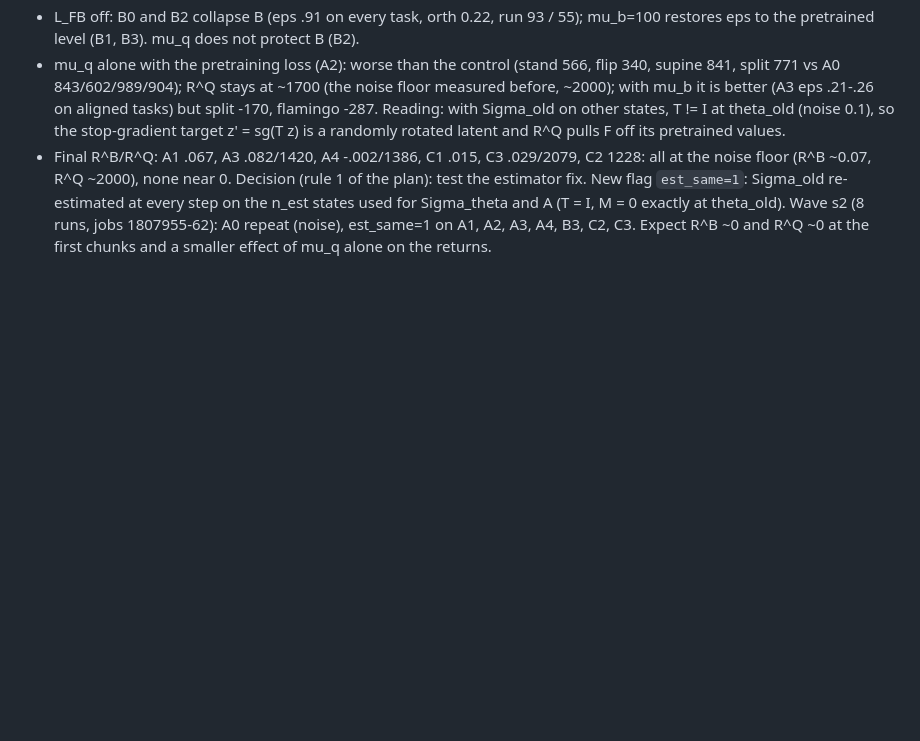
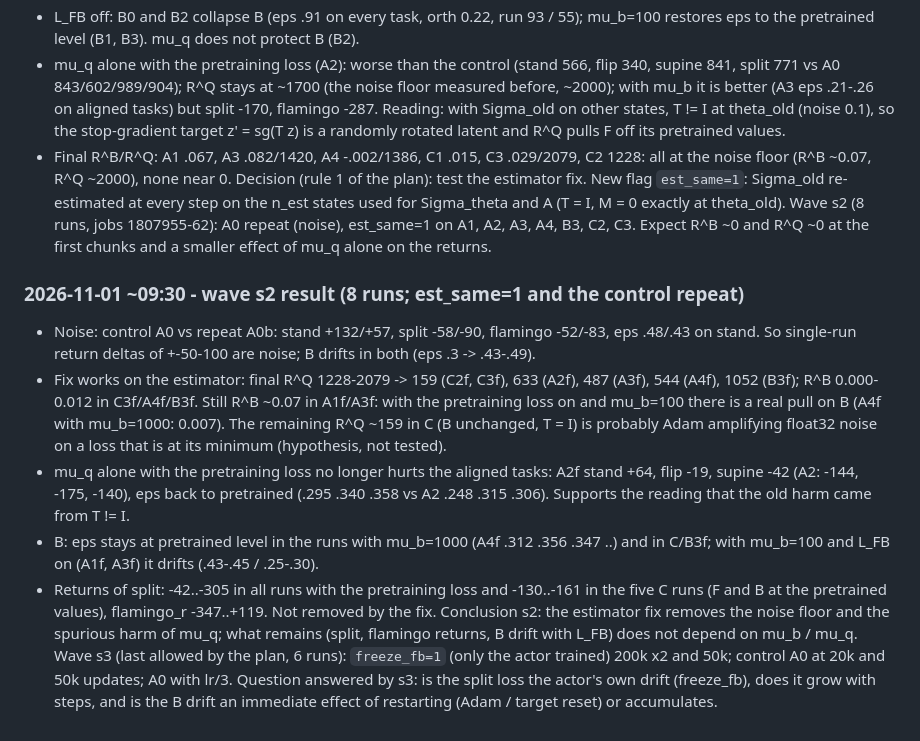
Before and after one commit to TheSun00000/CLFB, a Markdown page: docs/sanity_plan.md, the part around the change. GitHub-like rendering; blank space fills up the shorter version.

Commit message:
Sanity plan: wave s2 result, wave s3

```diff
--- a/docs/sanity_plan.md
+++ b/docs/sanity_plan.md
@@ -36,3 +36,14 @@ Pretrained eps (stand run flip supine jump_any kick_l split flamingo_r): .298 .3
 - Final R^B/R^Q: A1 .067, A3 .082/1420, A4 -.002/1386, C1 .015, C3 .029/2079, C2 1228: all at the noise floor (R^B ~0.07, R^Q ~2000), none near 0.
 Decision (rule 1 of the plan): test the estimator fix. New flag `est_same=1`: Sigma_old re-estimated at every step on the n_est states used for Sigma_theta and A (T = I, M = 0 exactly at theta_old).
 Wave s2 (8 runs, jobs 1807955-62): A0 repeat (noise), est_same=1 on A1, A2, A3, A4, B3, C2, C3. Expect R^B ~0 and R^Q ~0 at the first chunks and a smaller effect of mu_q alone on the returns.
+
+### 2026-11-01 ~09:30 - wave s2 result (8 runs; est_same=1 and the control repeat)
+- Noise: control A0 vs repeat A0b: stand +132/+57, split -58/-90, flamingo -52/-83, eps .48/.43 on stand. So single-run return deltas of +-50-100 are noise; B drifts in both (eps .3 -> .43-.49).
+- Fix works on the estimator: final R^Q 1228-2079 -> 159 (C2f, C3f), 633 (A2f), 487 (A3f), 544 (A4f), 1052 (B3f); R^B 0.000-0.012 in C3f/A4f/B3f. Still R^B ~0.07 in A1f/A3f: with the pretraining loss on and mu_b=100 there is a real pull on B (A4f with mu_b=1000: 0.007).
+  The remaining R^Q ~159 in C (B unchanged, T = I) is probably Adam amplifying float32 noise on a loss that is at its minimum (hypothesis, not tested).
+- mu_q alone with the pretraining loss no longer hurts the aligned tasks: A2f stand +64, flip -19, supine -42 (A2: -144, -175, -140), eps back to pretrained (.295 .340 .358 vs A2 .248 .315 .306). Supports the reading that the old harm came from T != I.
+- B: eps stays at pretrained level in the runs with mu_b=1000 (A4f .312 .356 .347 ..) and in C/B3f; with mu_b=100 and L_FB on (A1f, A3f) it drifts (.43-.45 / .25-.30).
+- Returns of split: -42..-305 in all runs with the pretraining loss and -130..-161 in the five C runs (F and B at the pretrained values), flamingo_r -347..+119. Not removed by the fix.
+Conclusion s2: the estimator fix removes the noise floor and the spurious harm of mu_q; what remains (split, flamingo returns, B drift with L_FB) does not depend on mu_b / mu_q.
+Wave s3 (last allowed by the plan, 6 runs): `freeze_fb=1` (only the actor trained) 200k x2 and 50k; control A0 at 20k and 50k updates; A0 with lr/3.
+Question answered by s3: is the split loss the actor's own drift (freeze_fb), does it grow with steps, and is the B drift an immediate effect of restarting (Adam / target reset) or accumulates.
```
